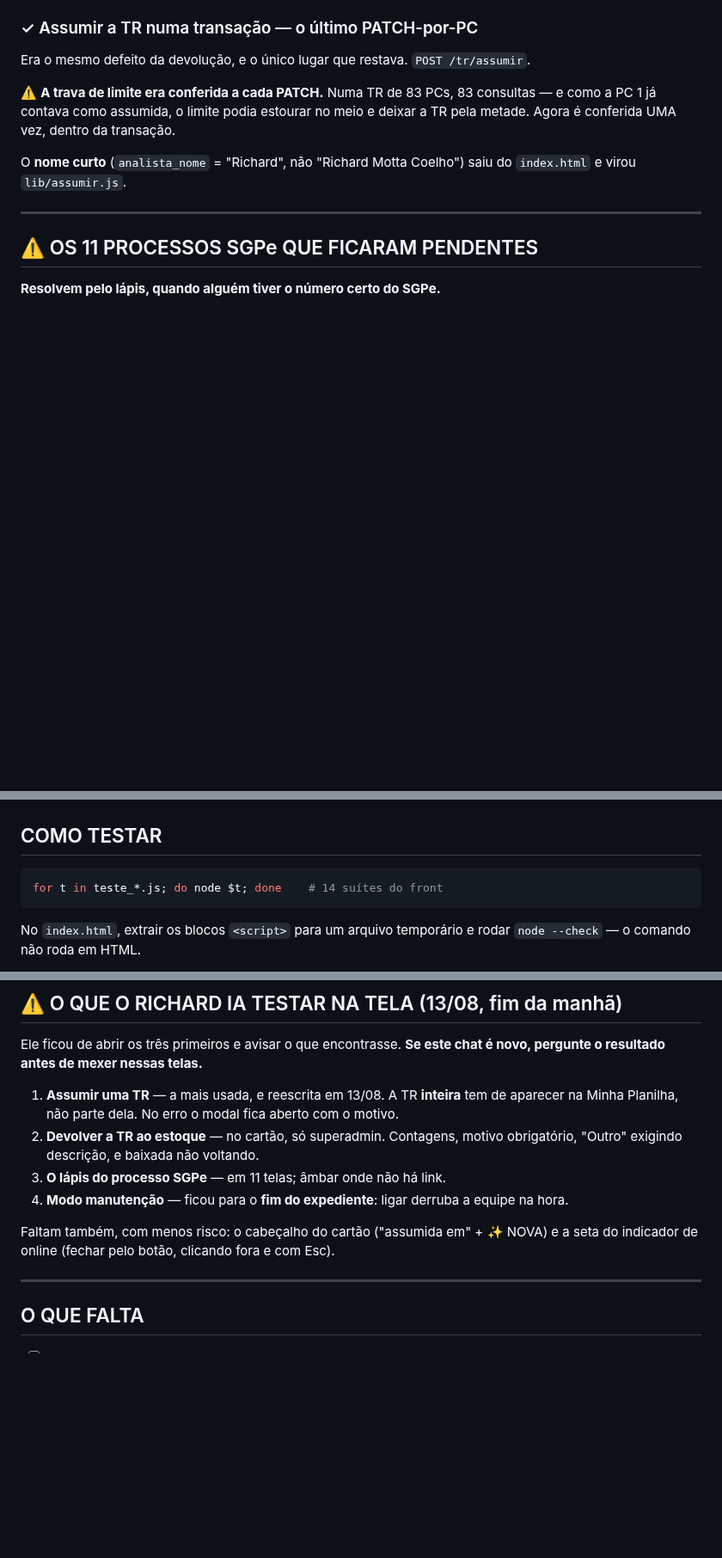
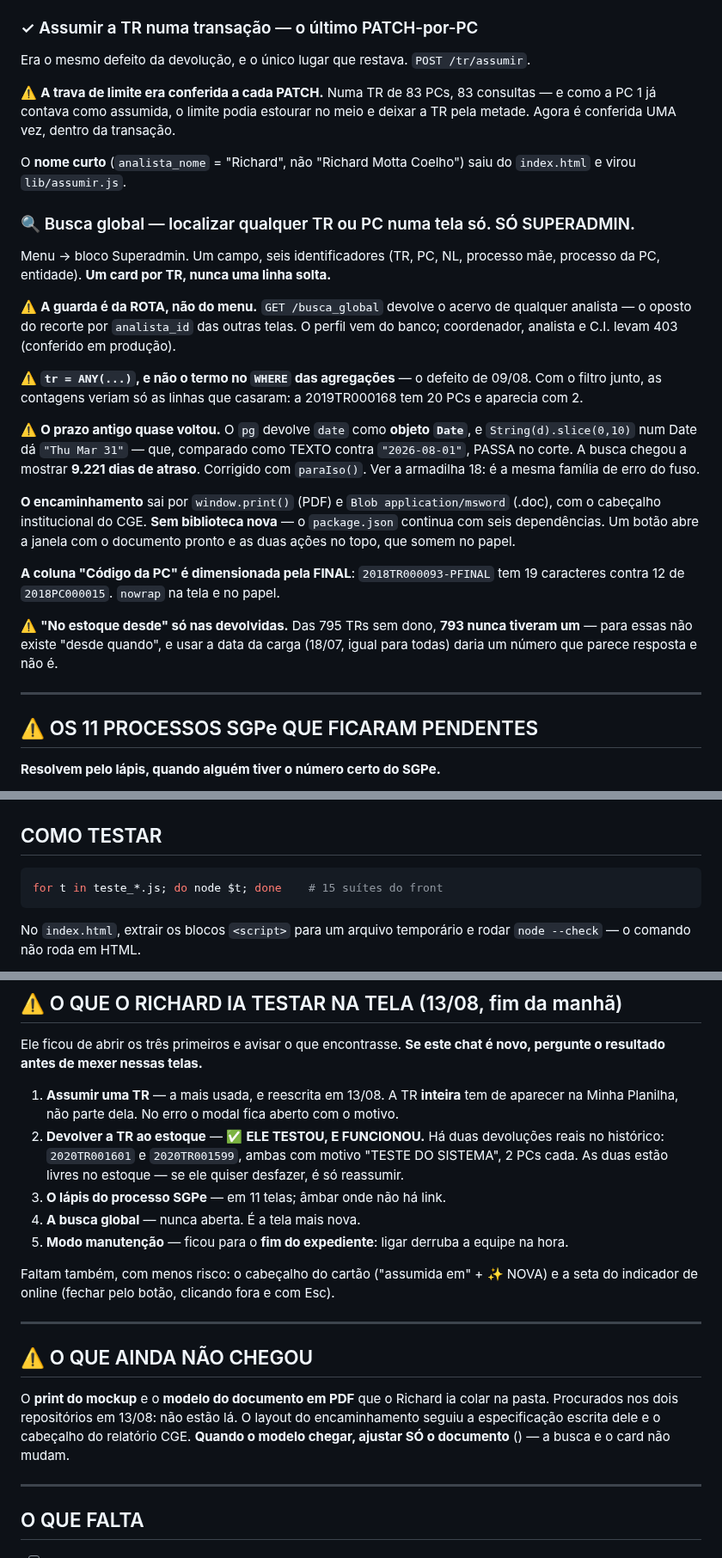
Before and after one commit to richardmottac-star/sigpc-gt, a Markdown page: SESSAO.md, 3 parts joined by grey strips. Shown at 86% size. Rendered like a GitHub page; blank space fills up the shorter version.

Commit message:
docs: busca global no estado, e a devolucao marcada como testada
CLAUDE.md
· armadilha 18 nova: a busca global e SO SUPERADMIN e a guarda e do servidor —
  a rota devolve o acervo de QUALQUER analista, o oposto do recorte das outras
  telas. O pode: do menu so evita desenhar o caminho.
· o documento sai SEM biblioteca: window.print() para o PDF e Blob
  application/msword para o .doc. Nao trazer jspdf, pdfmake nem docx para um
  index.html de 11 MB — ha teste que falha se aparecerem.
· a coluna 'Codigo da PC' e dimensionada pela FINAL (19 caracteres) e nao pela
  parcial (12), com nowrap na tela e no papel.
· pendencia nova: a busca global nunca foi aberta.
· e a DEVOLUCAO saiu da lista — foi testada na tela em 13/08 e funcionou.

SESSAO.md
· o mesmo estado da API, adaptado ao repositorio.

15 suites verdes.

Co-Authored-By: Claude Opus 5 <noreply@anthropic.com>

````diff
--- a/SESSAO.md
+++ b/SESSAO.md
@@ -78,6 +78,35 @@ metade. Agora é conferida UMA vez, dentro da transação.
 O **nome curto** (`analista_nome` = "Richard", não "Richard Motta Coelho") saiu do
 `index.html` e virou `lib/assumir.js`.
 
+### 🔍 Busca global — localizar qualquer TR ou PC numa tela só. SÓ SUPERADMIN.
+Menu → bloco Superadmin. Um campo, seis identificadores (TR, PC, NL, processo mãe,
+processo da PC, entidade). **Um card por TR, nunca uma linha solta.**
+
+⚠️ **A guarda é da ROTA, não do menu.** `GET /busca_global` devolve o acervo de qualquer
+analista — o oposto do recorte por `analista_id` das outras telas. O perfil vem do banco;
+coordenador, analista e C.I. levam 403 (conferido em produção).
+
+⚠️ **`tr = ANY(...)`, e não o termo no `WHERE` das agregações** — o defeito de 09/08. Com o
+filtro junto, as contagens veriam só as linhas que casaram: a 2019TR000168 tem 20 PCs e
+aparecia com 2.
+
+⚠️ **O prazo antigo quase voltou.** O `pg` devolve `date` como **objeto `Date`**, e
+`String(d).slice(0,10)` num Date dá `"Thu Mar 31"` — que, comparado como TEXTO contra
+`"2026-08-01"`, PASSA no corte. A busca chegou a mostrar **9.221 dias de atraso**. Corrigido
+com `paraIso()`. Ver a armadilha 18: é a mesma família de erro do fuso.
+
+**O encaminhamento** sai por `window.print()` (PDF) e `Blob application/msword` (.doc), com o
+cabeçalho institucional do CGE. **Sem biblioteca nova** — o `package.json` continua com seis
+dependências. Um botão abre a janela com o documento pronto e as duas ações no topo, que
+somem no papel.
+
+**A coluna "Código da PC" é dimensionada pela FINAL**: `2018TR000093-PFINAL` tem 19
+caracteres contra 12 de `2018PC000015`. `nowrap` na tela e no papel.
+
+⚠️ **"No estoque desde" só nas devolvidas.** Das 795 TRs sem dono, **793 nunca tiveram um** —
+para essas não existe "desde quando", e usar a data da carga (18/07, igual para todas) daria
+um número que parece resposta e não é.
+
 ---
 
 ## ⚠️ OS 11 PROCESSOS SGPe QUE FICARAM PENDENTES
@@ -136,7 +165,7 @@ processo morreu antes de seguir.**
 ## COMO TESTAR
 
 ```bash
-for t in teste_*.js; do node $t; done    # 14 suítes do front
+for t in teste_*.js; do node $t; done    # 15 suítes do front
 ```
 
 No `index.html`, extrair os blocos `<script>` para um arquivo temporário e rodar
@@ -169,13 +198,24 @@ pergunte o resultado antes de mexer nessas telas.**
 
 1. **Assumir uma TR** — a mais usada, e reescrita em 13/08. A TR **inteira** tem de aparecer
    na Minha Planilha, não parte dela. No erro o modal fica aberto com o motivo.
-2. **Devolver a TR ao estoque** — no cartão, só superadmin. Contagens, motivo obrigatório,
-   "Outro" exigindo descrição, e baixada não voltando.
+2. **Devolver a TR ao estoque** — ✅ **ELE TESTOU, E FUNCIONOU.** Há duas devoluções reais no
+   histórico: `2020TR001601` e `2020TR001599`, ambas com motivo "TESTE DO SISTEMA", 2 PCs
+   cada. As duas estão livres no estoque — se ele quiser desfazer, é só reassumir.
 3. **O lápis do processo SGPe** — em 11 telas; âmbar onde não há link.
-4. **Modo manutenção** — ficou para o **fim do expediente**: ligar derruba a equipe na hora.
+4. **A busca global** — nunca aberta. É a tela mais nova.
+5. **Modo manutenção** — ficou para o **fim do expediente**: ligar derruba a equipe na hora.
 
 Faltam também, com menos risco: o cabeçalho do cartão ("assumida em" + ✨ NOVA) e a seta do
 indicador de online (fechar pelo botão, clicando fora e com Esc).
+
+---
+
+## ⚠️ O QUE AINDA NÃO CHEGOU
+
+O **print do mockup** e o **modelo do documento em PDF** que o Richard ia colar na pasta.
+Procurados nos dois repositórios em 13/08: não estão lá. O layout do encaminhamento seguiu a
+especificação escrita dele e o cabeçalho do relatório CGE. **Quando o modelo chegar, ajustar
+SÓ o documento** () — a busca e o card não mudam.
 
 ---
 
````
Also changed, not shown: CLAUDE.md (+17 -2 lines).
